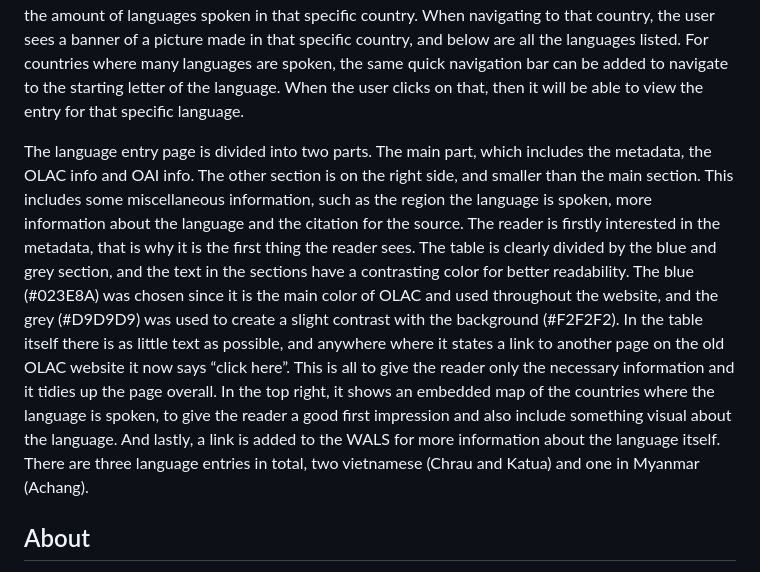
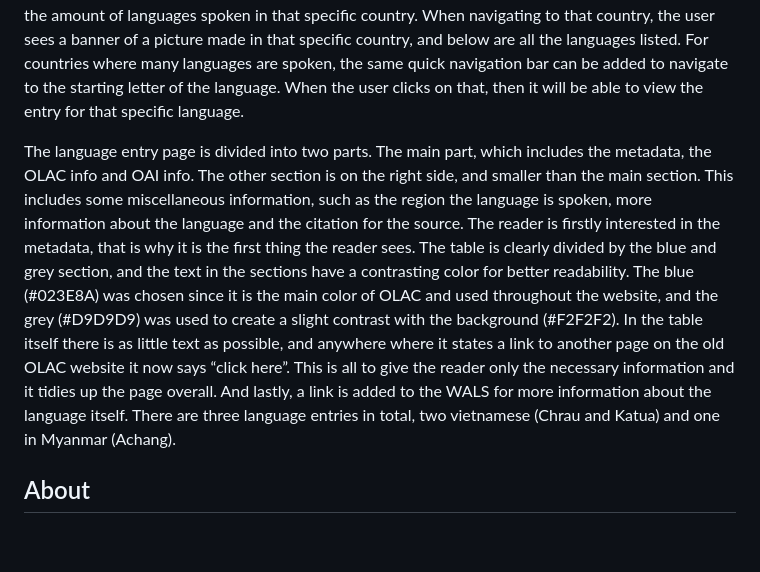
Before and after one commit to Lars511/final_project_webtech, a Markdown page: docs/DESIGN.md, the part around the change. GitHub-like rendering; blank space fills up the shorter version.

Commit message:
Removed the mention of the map on the language entry page

```diff
--- a/docs/DESIGN.md
+++ b/docs/DESIGN.md
@@ -12,7 +12,7 @@ The homepage has been redesigned to be a more welcoming face for the OLAC. It in
 ## Languages
 The languages page is divided into several different sections. It first starts with a list of all the UN recognized countries in the world , showing their name and flag in alphabetical order. At the top there is a quick navigation bar, so you can navigate to the starting letter of the language. The flag makes a country recognizable and it does not disappear as a sea of text with all 193 UN countries, and you get to know the flags of different countries. We specifically choose not to divide the countries again into continents, since there are already quite a few pages before you get to the language entry, and the quick navigation bar makes it easy to navigate to your country of choice. Behind the name it states the amount of languages spoken in that specific country. When navigating to that country, the user sees a banner of a picture made in that specific country, and below are all the languages listed.  For countries where many languages are spoken, the same quick navigation bar can be added to navigate to the starting letter of the language. When the user clicks on that, then it will be able to view the entry for that specific language.
 
-The language entry page is divided into two parts. The main part, which includes the metadata, the OLAC info and OAI info. The other section is on the right side, and smaller than the main section. This includes some miscellaneous information, such as the region the language is spoken, more information about the language and the citation for the source. The reader is firstly interested in the metadata, that is why it is the first thing the reader sees. The table is clearly divided by the blue and grey section, and the text in the sections have a contrasting color for better readability. The blue (#023E8A) was chosen since it is the main color of OLAC and used throughout the website, and the grey (#D9D9D9) was used to create a slight contrast with the background (#F2F2F2). In the table itself there is as little text as possible, and anywhere where it states a link to another page on the old OLAC website it now says “click here”. This is all to give the reader only the necessary information and it tidies up the page overall. In the top right, it shows an embedded map of the countries where the language is spoken, to give the reader a good first impression and also include something visual about the language. And lastly, a link is added to the WALS for more information about the language itself. There are three language entries in total, two vietnamese (Chrau and Katua) and one in Myanmar (Achang).
+The language entry page is divided into two parts. The main part, which includes the metadata, the OLAC info and OAI info. The other section is on the right side, and smaller than the main section. This includes some miscellaneous information, such as the region the language is spoken, more information about the language and the citation for the source. The reader is firstly interested in the metadata, that is why it is the first thing the reader sees. The table is clearly divided by the blue and grey section, and the text in the sections have a contrasting color for better readability. The blue (#023E8A) was chosen since it is the main color of OLAC and used throughout the website, and the grey (#D9D9D9) was used to create a slight contrast with the background (#F2F2F2). In the table itself there is as little text as possible, and anywhere where it states a link to another page on the old OLAC website it now says “click here”. This is all to give the reader only the necessary information and it tidies up the page overall. And lastly, a link is added to the WALS for more information about the language itself. There are three language entries in total, two vietnamese (Chrau and Katua) and one in Myanmar (Achang).
 
 ## About
 Much more overview is created on this page by dividing the page into two parts. On the right side the events box includes a further dropdown and in the main part there are easy links to the FAQ page and the OLAC overview page if the reader wants more information. Founding and historical documents are also included for documentation purposes.
```
